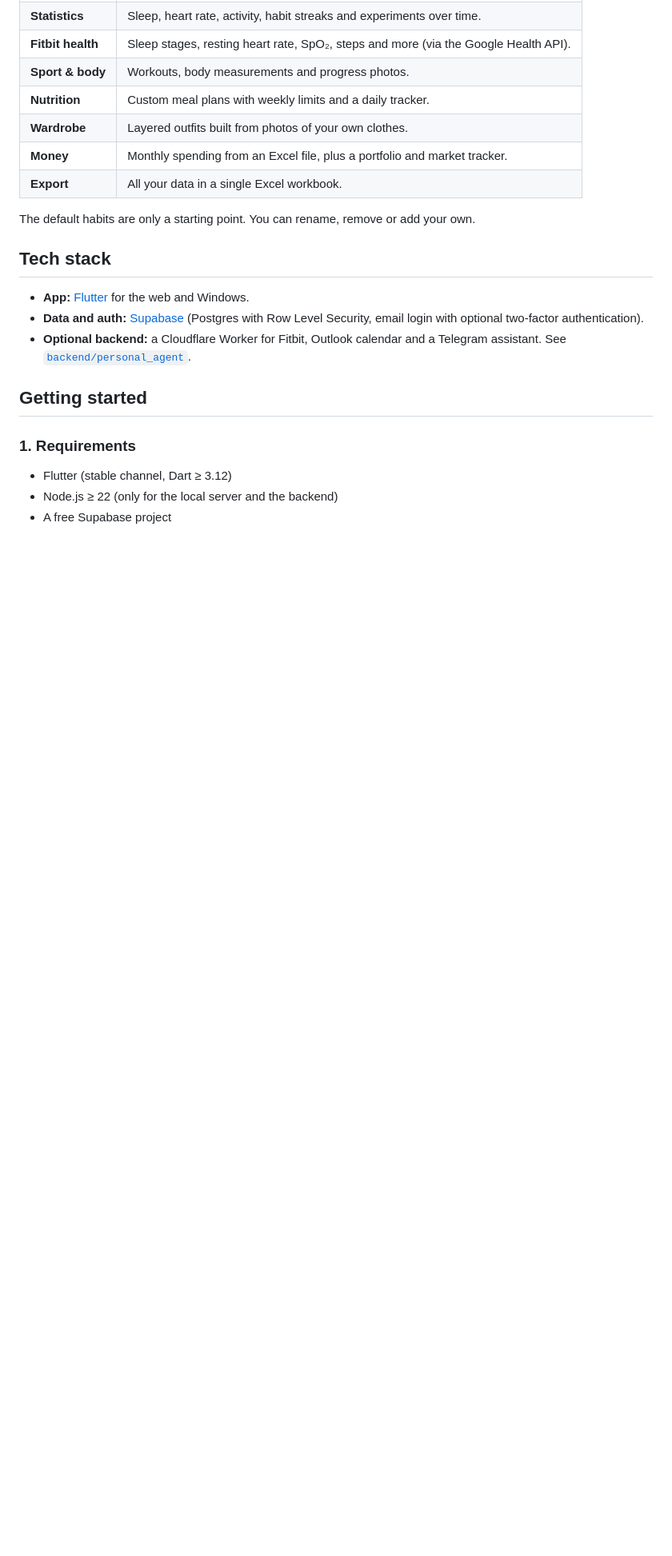
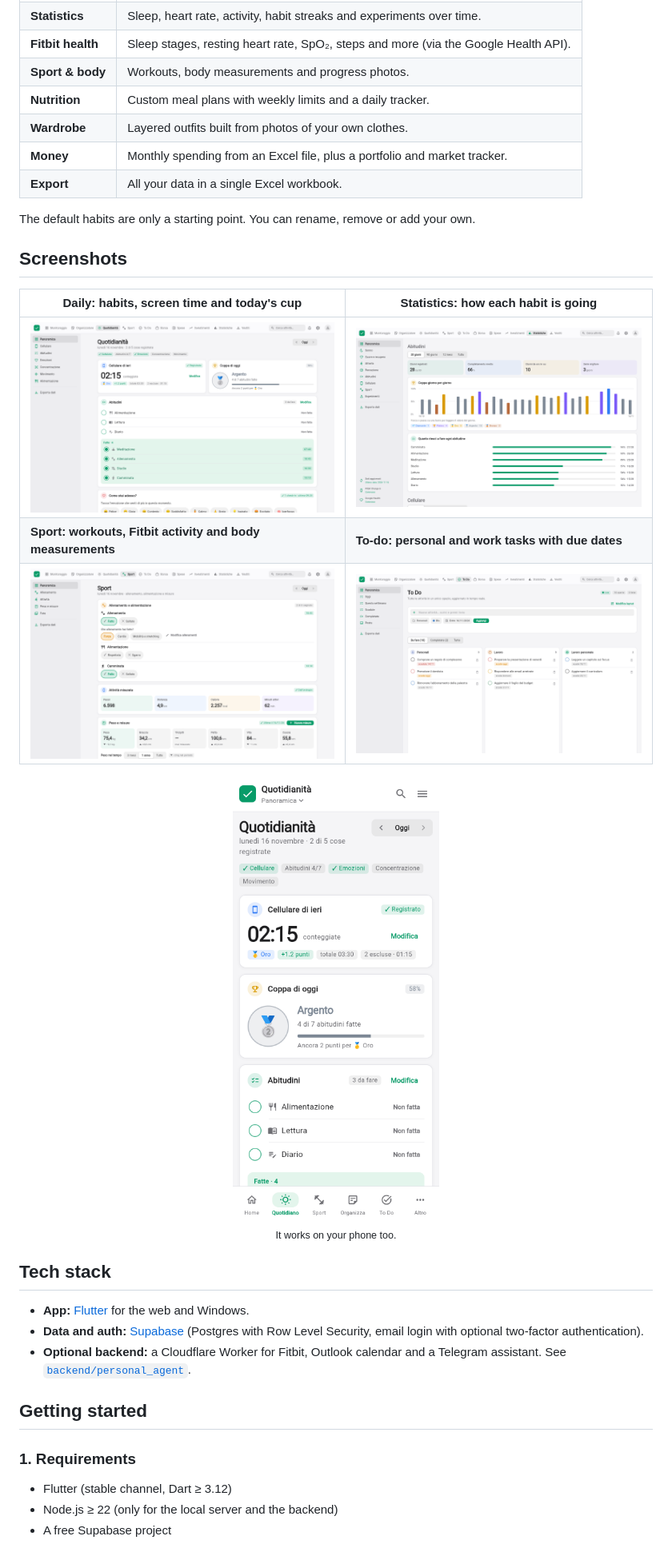
Before and after one commit to Antros1995/Dopadash, a Markdown page: README.md, the part around one of its changes. Shown at 80% size. Drawn GitHub-style; pictures changed too: docs/screenshots/daily.png (added), docs/screenshots/mobile.png (added), docs/screenshots/sport.png (added); blank space fills up the shorter version.

```diff
--- a/README.md
+++ b/README.md
@@ -37,6 +51,19 @@ grey screens. DopaDash is built for brains that don't.
 
 The default habits are only a starting point. You can rename, remove or add
 your own.
+
+## Screenshots
+
+| Daily: habits, screen time and today's cup | Statistics: how each habit is going |
+| --- | --- |
+| ![Daily page with screen time, today's cup and habit checklist](docs/screenshots/daily.png) | ![Habit statistics with a daily cup chart and success rate per habit](docs/screenshots/stats.png) |
+| **Sport: workouts, Fitbit activity and body measurements** | **To-do: personal and work tasks with due dates** |
+| ![Sport page with workout, walk, measured activity and body measurements](docs/screenshots/sport.png) | ![To-do page with tasks grouped into personal, work and side projects](docs/screenshots/todo.png) |
+
+<p align="center">
+  <img src="docs/screenshots/mobile.png" alt="Daily page on a phone with bottom navigation" width="260"><br>
+  <sub>It works on your phone too.</sub>
+</p>
 
 ## Tech stack
 
```
Also changed, not shown: other parts of README.md (+14 -0 lines), docs/screenshots/home.png (added), 1 other file.
